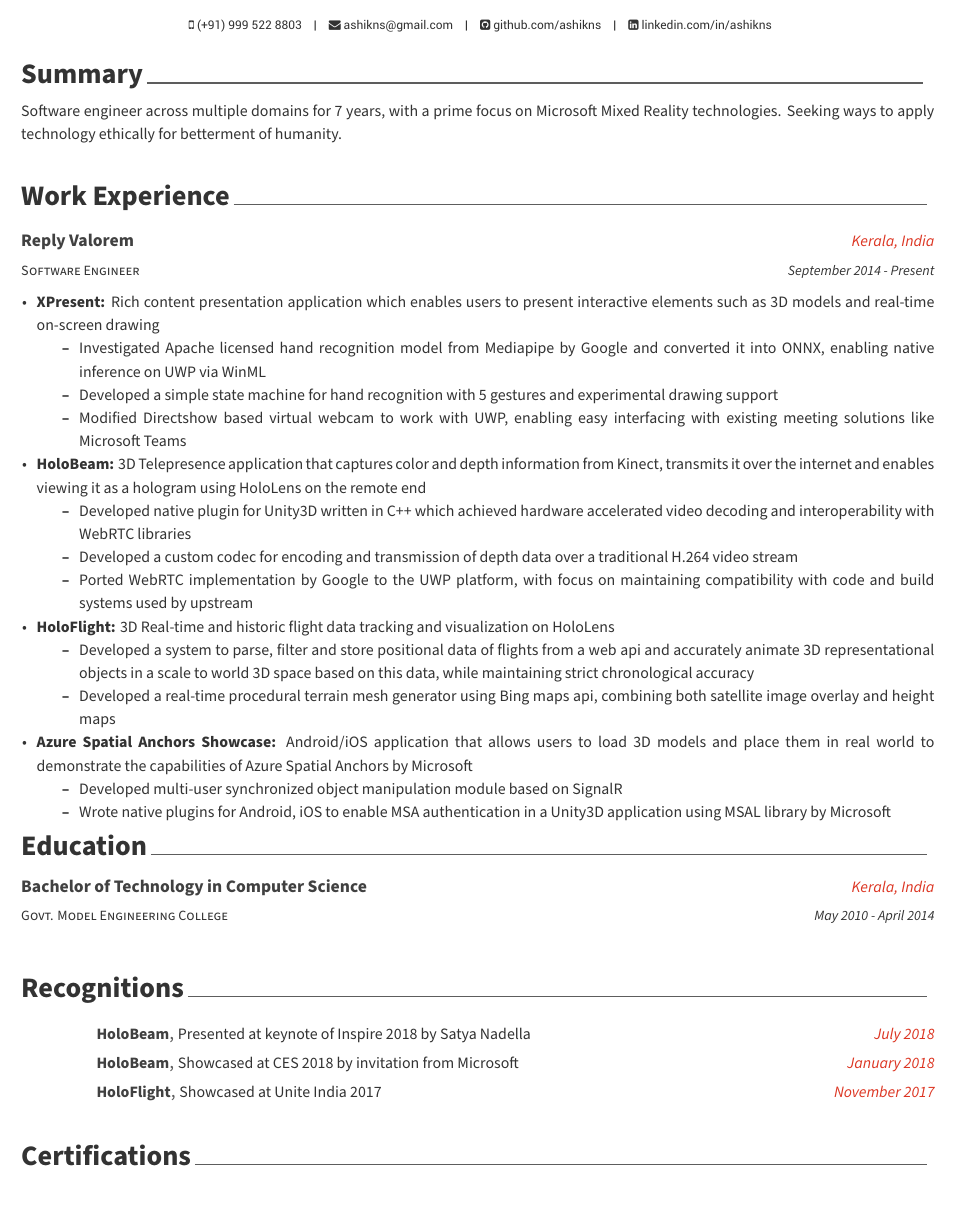
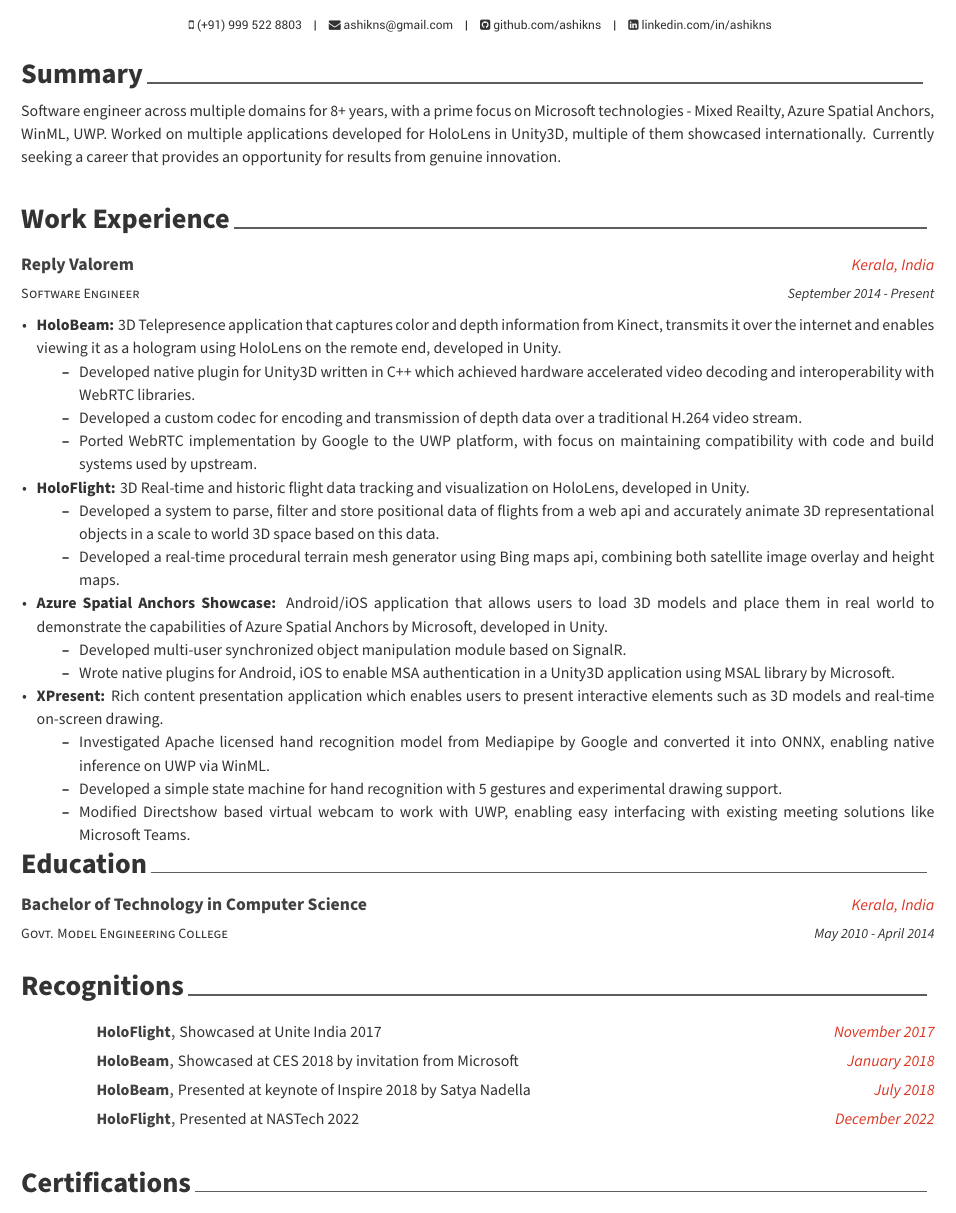
Before and after one commit to ashikns/Resume, a LaTeX CV (resume_awesomecv.tex): part of the page, cut so that both start at the same text. Compiled offline with XeLaTeX.

Commit message:
update resume

```diff
--- a/resume_awesomecv.tex
+++ b/resume_awesomecv.tex
@@ -91,7 +91,7 @@
 \cvsection{Summary}
 \begin{cvparagraph}
 
-	Software engineer across multiple domains for 7 years, with a prime focus on Microsoft Mixed Reality technologies. Seeking ways to apply technology ethically for betterment of humanity.
+	Software engineer across multiple domains for 8+ years, with a prime focus on Microsoft technologies - Mixed Reailty, Azure Spatial Anchors, WinML, UWP. Worked on multiple applications developed for HoloLens in Unity3D, multiple of them showcased internationally. Currently seeking a career that provides an opportunity for results from genuine innovation.
 \end{cvparagraph}
 
 
@@ -104,33 +104,33 @@
 	{September 2014 - Present} % Date(s)
 	{
 		\begin{cvitems} % Description(s) of tasks/responsibilities
-			\item \textbf{XPresent:} Rich content presentation application which enables users to present interactive elements such as 3D models and real-time on-screen drawing
+			\item \textbf{HoloBeam:} 3D Telepresence application that captures color and depth information from Kinect, transmits it over the internet and enables viewing it as a hologram using HoloLens on the remote end, developed in Unity.
 				\begin{itemize}
-					\item Investigated Apache licensed hand recognition model from Mediapipe by Google and converted it into ONNX, enabling native inference on UWP via WinML
-					\item Developed a simple state machine for hand recognition with 5 gestures and experimental drawing support
-					\item Modified Directshow based virtual webcam to work with UWP, enabling easy interfacing with existing meeting solutions like Microsoft Teams
+					\item Developed native plugin for Unity3D written in C++ which achieved hardware accelerated video decoding and interoperability with WebRTC libraries.
+					\item Developed a custom codec for encoding and transmission of depth data over a traditional H.264 video stream.
+					\item Ported WebRTC implementation by Google to the UWP platform, with focus on maintaining compatibility with code and build systems used by upstream.
 				\end{itemize}
-			\item \textbf{HoloBeam:} 3D Telepresence application that captures color and depth information from Kinect, transmits it over the internet and enables viewing it as a hologram using HoloLens on the remote end
+			\item \textbf{HoloFlight:} 3D Real-time and historic flight data tracking and visualization on HoloLens, developed in Unity.
 				\begin{itemize}
-					\item Developed native plugin for Unity3D written in C++ which achieved hardware accelerated video decoding and interoperability with WebRTC libraries
-					\item Developed a custom codec for encoding and transmission of depth data over a traditional H.264 video stream
-					\item Ported WebRTC implementation by Google to the UWP platform, with focus on maintaining compatibility with code and build systems used by upstream
+					\item Developed a system to parse, filter and store positional data of flights from a web api and accurately animate 3D representational objects in a scale to world 3D space based on this data.
+					\item Developed a real-time procedural terrain mesh generator using Bing maps api, combining both satellite image overlay and height maps.
 				\end{itemize}
-			\item \textbf{HoloFlight:} 3D Real-time and historic flight data tracking and visualization on HoloLens
+			\item \textbf{Azure Spatial Anchors Showcase:} Android/iOS application that allows users to load 3D models and place them in real world to demonstrate the capabilities of Azure Spatial Anchors by Microsoft, developed in Unity.
 				\begin{itemize}
-					\item Developed a system to parse, filter and store positional data of flights from a web api and accurately animate 3D representational objects in a scale to world 3D space based on this data, while maintaining strict chronological accuracy
-					\item Developed a real-time procedural terrain mesh generator using Bing maps api, combining both satellite image overlay and height maps
+					\item Developed multi-user synchronized object manipulation module based on SignalR.
+					\item Wrote native plugins for Android, iOS to enable MSA authentication in a Unity3D application using MSAL library by Microsoft.
 				\end{itemize}
-			\item \textbf{Azure Spatial Anchors Showcase:} Android/iOS application that allows users to load 3D models and place them in real world to demonstrate the capabilities of Azure Spatial Anchors by Microsoft
+			\item \textbf{XPresent:} Rich content presentation application which enables users to present interactive elements such as 3D models and real-time on-screen drawing.
 				\begin{itemize}
-					\item Developed multi-user synchronized object manipulation module based on SignalR
-					\item Wrote native plugins for Android, iOS to enable MSA authentication in a Unity3D application using MSAL library by Microsoft
+					\item Investigated Apache licensed hand recognition model from Mediapipe by Google and converted it into ONNX, enabling native inference on UWP via WinML.
+					\item Developed a simple state machine for hand recognition with 5 gestures and experimental drawing support.
+					\item Modified Directshow based virtual webcam to work with UWP, enabling easy interfacing with existing meeting solutions like Microsoft Teams.
 				\end{itemize}
 		\end{cvitems}
 	}
 \end{cventries}
 
-
+\vspace{-1mm}
 \cvsection{Education}
 \begin{cventries}
 	\cventry
@@ -143,13 +143,13 @@
 \end{cventries}
 
 
-\vspace{-2mm}
+\vspace{-6mm}
 \cvsection{Recognitions}
 \begin{cvhonors}
 	\cvrecognition
-		{HoloBeam} % Position
-		{Presented at keynote of Inspire 2018 by Satya Nadella} % Committee
-		{July 2018} % Location
+		{HoloFlight} % Position
+		{Showcased at Unite India 2017} % Committee
+		{November 2017} % Location
 		{}
 
 	\cvrecognition
@@ -159,9 +159,15 @@
 		{}
 
 	\cvrecognition
+		{HoloBeam} % Position
+		{Presented at keynote of Inspire 2018 by Satya Nadella} % Committee
+		{July 2018} % Location
+		{}
+
+	\cvrecognition
 		{HoloFlight} % Position
-		{Showcased at Unite India 2017} % Committee
-		{November 2017} % Location
+		{Presented at NASTech 2022} % Committee
+		{December 2022} % Location
 		{}
 \end{cvhonors}
 
```
Also changed, not shown: resume_awesomecv.pdf.
